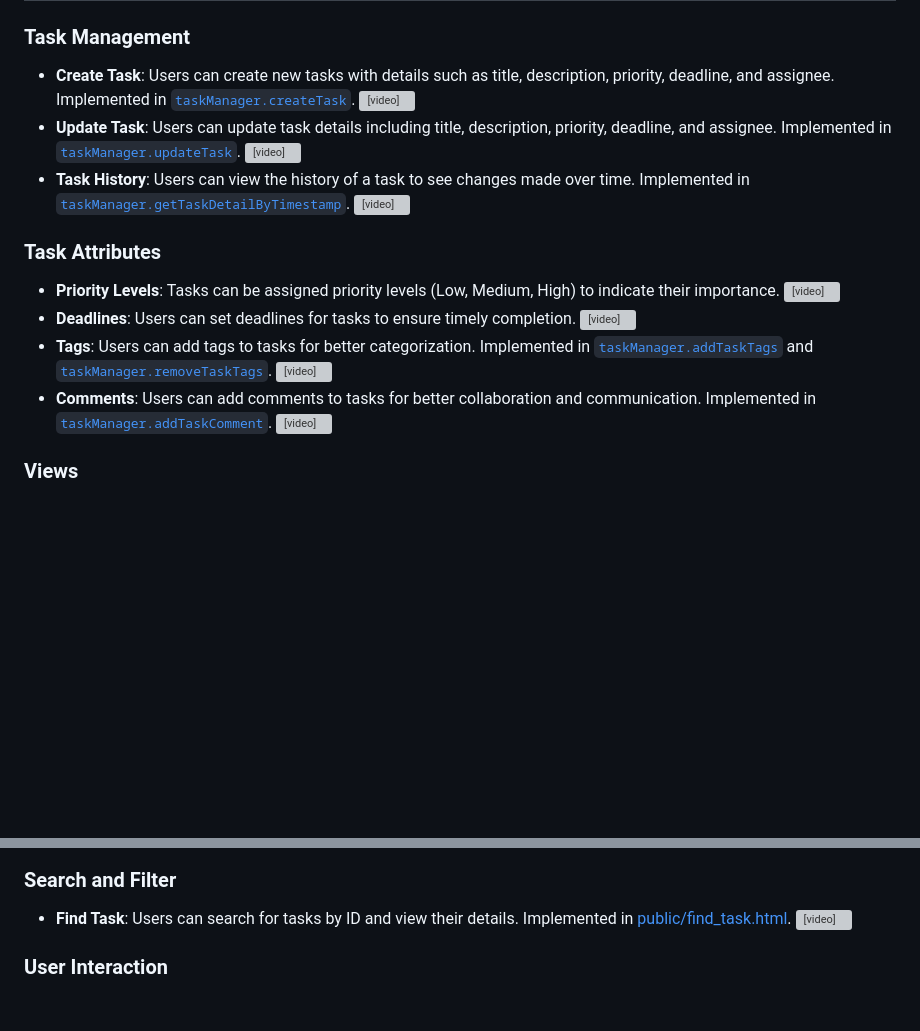
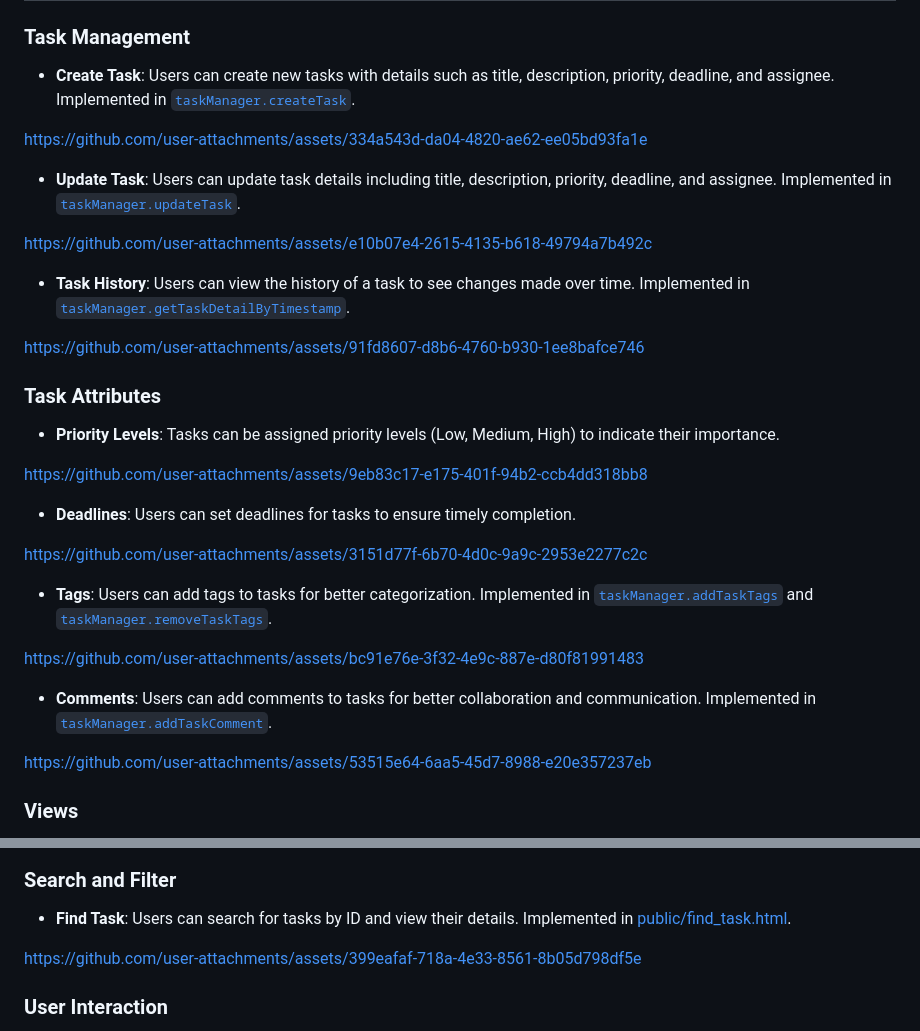
Before and after one commit to ah03-khurram/Task-Tracking-System, a Markdown page: README.md, 2 parts joined by grey strips. Rendered like a GitHub page; blank space fills up the shorter version; grey boxes are pictures that could not be loaded.

```diff
--- a/README.md
+++ b/README.md
@@ -8,21 +8,49 @@ The Task Tracking System is a project management tool designed to help teams and
 
 ### Task Management
 - **Create Task**: Users can create new tasks with details such as title, description, priority, deadline, and assignee. Implemented in [`taskManager.createTask`](taskManager.mjs).
-    <video controls src="Videos/Create Task.mp4" title="Create Task"></video>
+
+
+https://github.com/user-attachments/assets/334a543d-da04-4820-ae62-ee05bd93fa1e
+
+
 - **Update Task**: Users can update task details including title, description, priority, deadline, and assignee. Implemented in [`taskManager.updateTask`](taskManager.mjs).
-    <video controls src="Videos/Update Task.mp4" title="Update Task"></video>
+
+
+https://github.com/user-attachments/assets/e10b07e4-2615-4135-b618-49794a7b492c
+
+
 - **Task History**: Users can view the history of a task to see changes made over time. Implemented in [`taskManager.getTaskDetailByTimestamp`](taskManager.mjs).
-    <video controls src="Videos/Task History.mp4" title="Task History"></video>
+
+
+
+https://github.com/user-attachments/assets/91fd8607-d8b6-4760-b930-1ee8bafce746
+
 
 ### Task Attributes
 - **Priority Levels**: Tasks can be assigned priority levels (Low, Medium, High) to indicate their importance.
-    <video controls src="Videos/Priority Levels.mp4" title="Priority Levels"></video>
+
+
+https://github.com/user-attachments/assets/9eb83c17-e175-401f-94b2-ccb4dd318bb8
+
+
 - **Deadlines**: Users can set deadlines for tasks to ensure timely completion.
-    <video controls src="Videos/Deadlines.mp4" title="Deadlines"></video>
+
+
+https://github.com/user-attachments/assets/3151d77f-6b70-4d0c-9a9c-2953e2277c2c
+
+
 - **Tags**: Users can add tags to tasks for better categorization. Implemented in [`taskManager.addTaskTags`](taskManager.mjs) and [`taskManager.removeTaskTags`](taskManager.mjs).
-    <video controls src="Videos/Tags.mp4" title="Tags"></video>
+
+
+https://github.com/user-attachments/assets/bc91e76e-3f32-4e9c-887e-d80f81991483
+
+
 - **Comments**: Users can add comments to tasks for better collaboration and communication. Implemented in [`taskManager.addTaskComment`](taskManager.mjs).
-    <video controls src="Videos/Comments.mp4" title="Comments"></video>
+
+
+
+https://github.com/user-attachments/assets/53515e64-6aa5-45d7-8988-e20e357237eb
+
 
 ### Views
 - **Kanban Board**: A visual representation of tasks in different states (To Do, In Progress, Done, etc.) using a Kanban board. Implemented in [public/task_collection.html](public/task_collection.html).
@@ -32,7 +60,11 @@ The Task Tracking System is a project management tool designed to help teams and
 
 ### Search and Filter
 - **Find Task**: Users can search for tasks by ID and view their details. Implemented in [public/find_task.html](public/find_task.html).
-    <video controls src="Videos/Find Task.mp4" title="Find Task"></video>
+
+
+
+https://github.com/user-attachments/assets/399eafaf-718a-4e33-8561-8b05d798df5e
+
 
 ### User Interaction
 - **Edit Mode**: Users can switch to edit mode to update task details.
```
